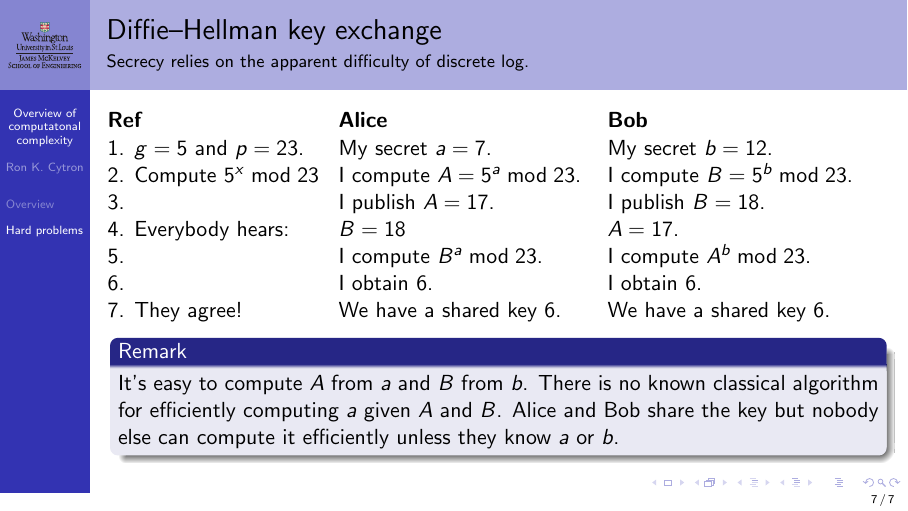
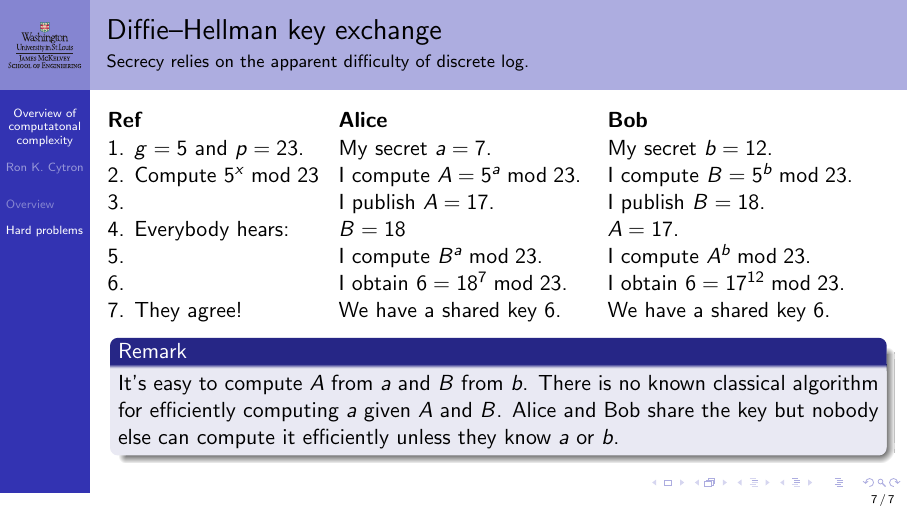
Before and after one commit to ProfRonCytron/ZeboCopy, LaTeX slides (single.tex, which reads 3.tex): page 33 of 33. Compiled offline with pdfLaTeX.

Commit message:
Update on Overleaf.

```diff
--- a/3.tex
+++ b/3.tex
@@ -178,7 +178,7 @@ The problem of finding $x$ given $y$ is the \href{https://en.wikipedia.org/wiki/
 \All{}{I publish $A=17$.}{I publish $B=18$.}
 \All{Everybody hears:}{$B=18$}{$A=17$.}
 \All{}{I compute $B^{a}\bmod 23$.}{I compute $A^{b}\bmod 23$.}
-\All{}{I obtain 6.}{I obtain 6.}
+\All{}{I obtain $6=18^{7}\bmod 23$.}{I obtain $6=17^{12}\bmod 23$.}
 \All{They agree!}{We have a shared key $6$.}{We have a shared key $6$.}
 \end{ProtocolDialog}
 \OnlyRemark{2}{%
```
